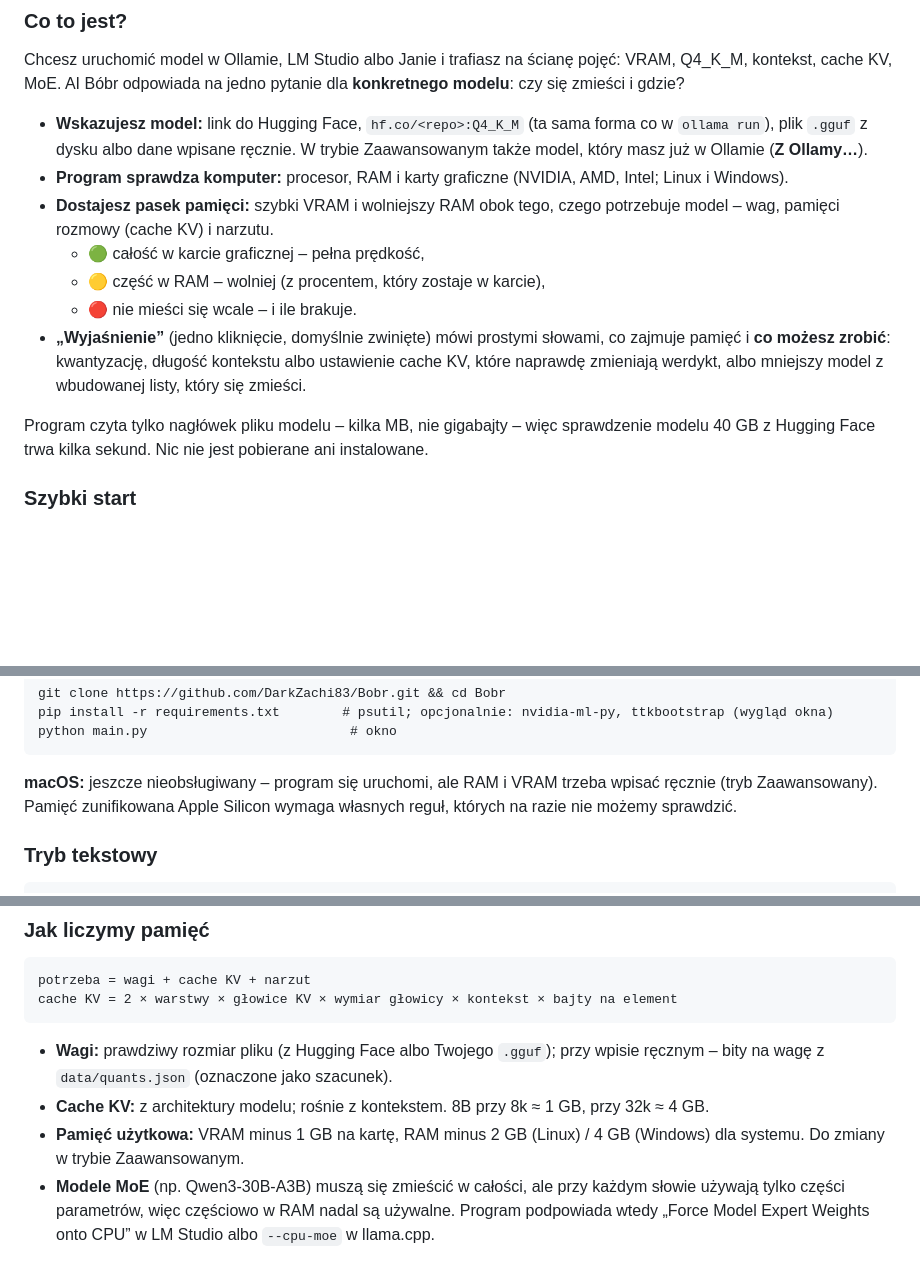
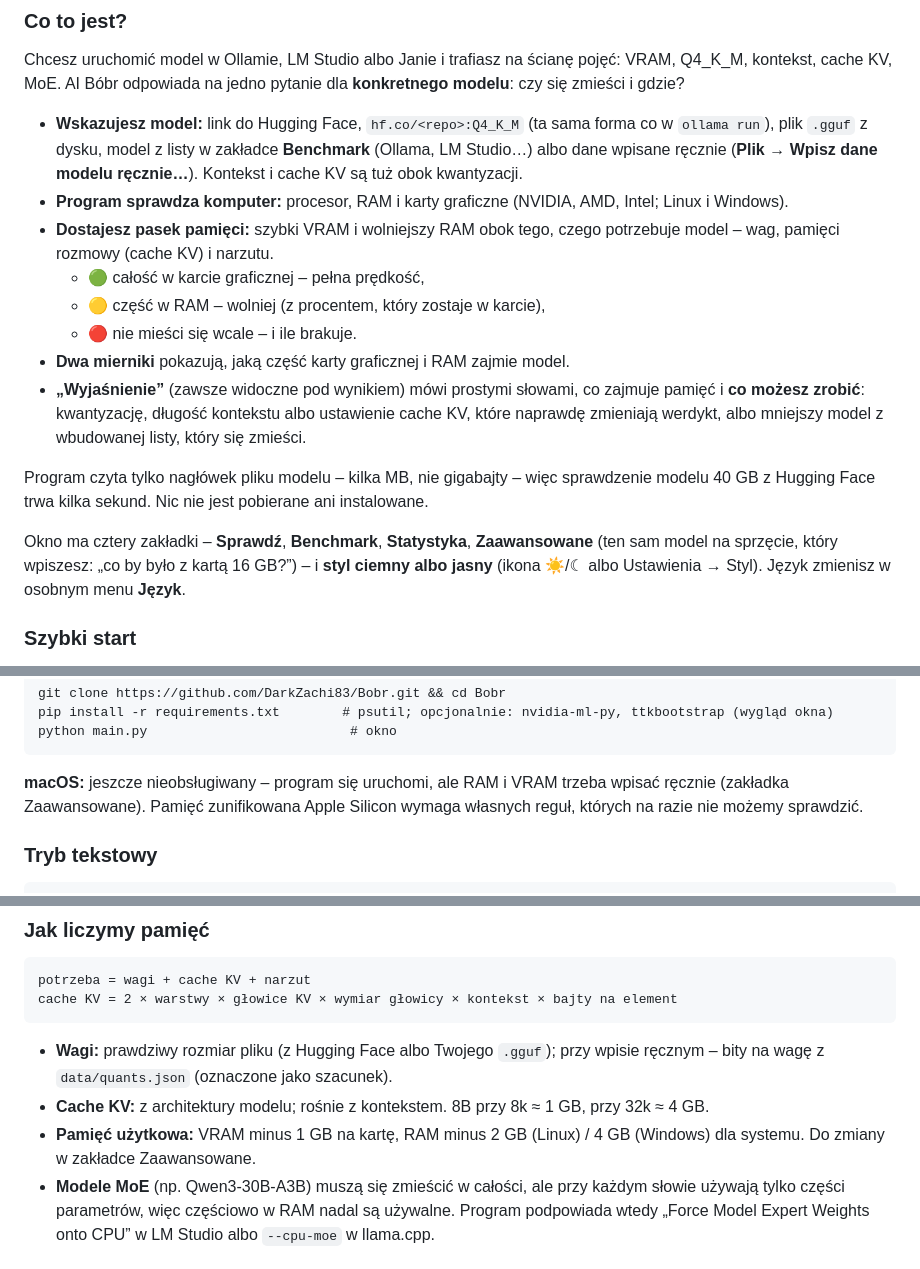
Before and after one commit to DarkZachi83/Bobr, a Markdown page: README.md, 3 parts joined by grey strips. Rendered like a GitHub page; blank space fills up the shorter version.

````diff
--- a/README.md
+++ b/README.md
@@ -201,20 +211,26 @@ Q4_K_M, kontekst, cache KV, MoE. AI Bóbr odpowiada na jedno pytanie dla **konkr
 czy się zmieści i gdzie?
 
 - **Wskazujesz model:** link do Hugging Face, `hf.co/<repo>:Q4_K_M` (ta sama forma co w
-  `ollama run`), plik `.gguf` z dysku albo dane wpisane ręcznie. W trybie Zaawansowanym także
-  model, który masz już w Ollamie (**Z Ollamy…**).
+  `ollama run`), plik `.gguf` z dysku, model z listy w zakładce **Benchmark** (Ollama, LM Studio…)
+  albo dane wpisane ręcznie (**Plik → Wpisz dane modelu ręcznie…**). Kontekst i cache KV są tuż
+  obok kwantyzacji.
 - **Program sprawdza komputer:** procesor, RAM i karty graficzne (NVIDIA, AMD, Intel; Linux i Windows).
 - **Dostajesz pasek pamięci:** szybki VRAM i wolniejszy RAM obok tego, czego potrzebuje model –
   wag, pamięci rozmowy (cache KV) i narzutu.
   - 🟢 całość w karcie graficznej – pełna prędkość,
   - 🟡 część w RAM – wolniej (z procentem, który zostaje w karcie),
   - 🔴 nie mieści się wcale – i ile brakuje.
-- **„Wyjaśnienie”** (jedno kliknięcie, domyślnie zwinięte) mówi prostymi słowami, co zajmuje
+- **Dwa mierniki** pokazują, jaką część karty graficznej i RAM zajmie model.
+- **„Wyjaśnienie”** (zawsze widoczne pod wynikiem) mówi prostymi słowami, co zajmuje
   pamięć i **co możesz zrobić**: kwantyzację, długość kontekstu albo ustawienie cache KV, które
   naprawdę zmieniają werdykt, albo mniejszy model z wbudowanej listy, który się zmieści.
 
 Program czyta tylko nagłówek pliku modelu – kilka MB, nie gigabajty – więc sprawdzenie modelu
 40 GB z Hugging Face trwa kilka sekund. Nic nie jest pobierane ani instalowane.
+
+Okno ma cztery zakładki – **Sprawdź**, **Benchmark**, **Statystyka**, **Zaawansowane** (ten sam model
+na sprzęcie, który wpiszesz: „co by było z kartą 16 GB?”) – i **styl ciemny albo jasny** (ikona ☀/☾
+albo Ustawienia → Styl). Język zmienisz w osobnym menu **Język**.
 
 ### Szybki start
 
@@ -233,7 +249,7 @@ python main.py                          # okno
 ```
 
 **macOS:** jeszcze nieobsługiwany – program się uruchomi, ale RAM i VRAM trzeba wpisać ręcznie
-(tryb Zaawansowany). Pamięć zunifikowana Apple Silicon wymaga własnych reguł, których na razie
+(zakładka Zaawansowane). Pamięć zunifikowana Apple Silicon wymaga własnych reguł, których na razie
 nie możemy sprawdzić.
 
 ### Tryb tekstowy
@@ -256,7 +272,7 @@ cache KV = 2 × warstwy × głowice KV × wymiar głowicy × kontekst × bajty n
   bity na wagę z `data/quants.json` (oznaczone jako szacunek).
 - **Cache KV:** z architektury modelu; rośnie z kontekstem. 8B przy 8k ≈ 1 GB, przy 32k ≈ 4 GB.
 - **Pamięć użytkowa:** VRAM minus 1 GB na kartę, RAM minus 2 GB (Linux) / 4 GB (Windows) dla
-  systemu. Do zmiany w trybie Zaawansowanym.
+  systemu. Do zmiany w zakładce Zaawansowane.
 - **Modele MoE** (np. Qwen3-30B-A3B) muszą się zmieścić w całości, ale przy każdym słowie używają
   tylko części parametrów, więc częściowo w RAM nadal są używalne. Program podpowiada wtedy
   „Force Model Expert Weights onto CPU” w LM Studio albo `--cpu-moe` w llama.cpp.
````
Also changed, not shown: other parts of README.md (+34 -20 lines), docs/img/app.png, 4 other files.
